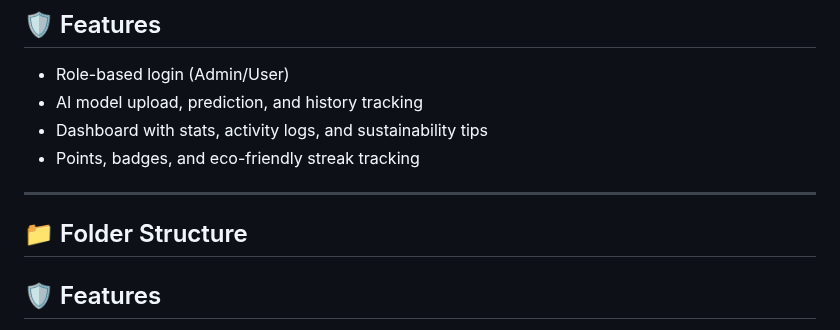
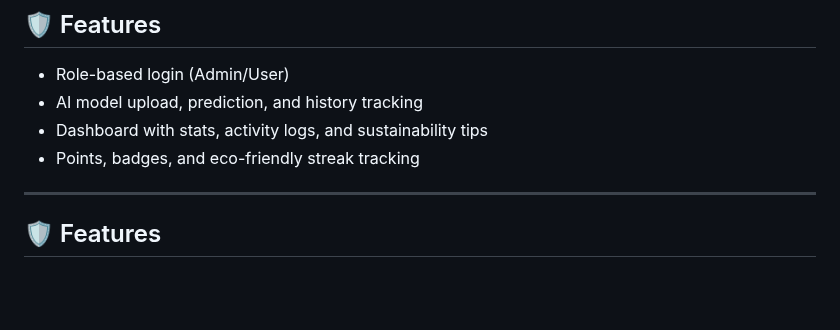
Before and after one commit to neha-bankar-18/Sustainable-Hub, a Markdown page: README.md, the part around the change. GitHub-like rendering; blank space fills up the shorter version.

```diff
--- a/README.md
+++ b/README.md
@@ -99,8 +99,6 @@ An AI-powered web application to promote sustainable living, developed as part o
 
 ---
 
-## 📁 Folder Structure
-
 
 
 ## 🛡️ Features
```
